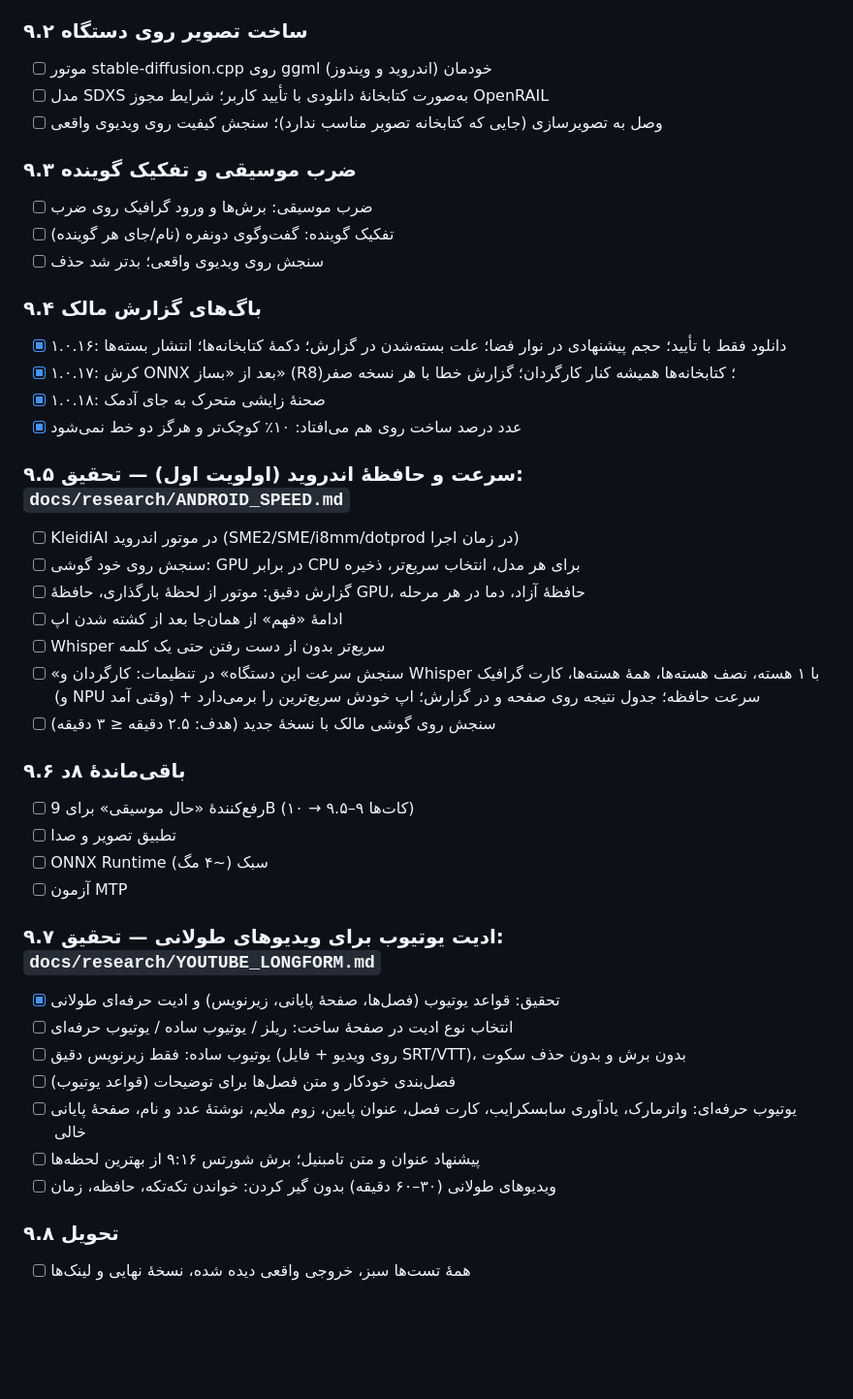
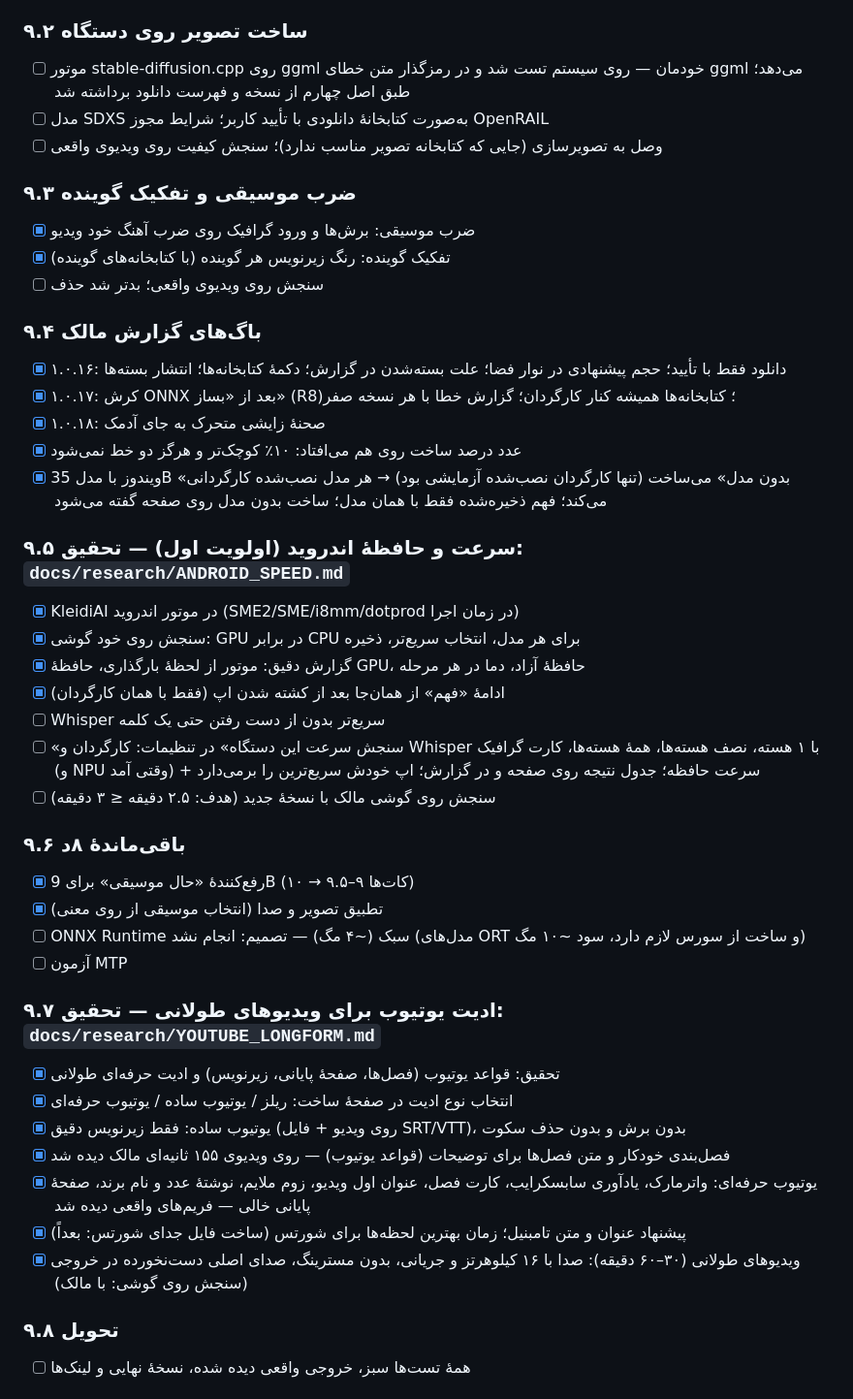
Before and after one commit to BehnamJalaliCo/Trimio, a Markdown page: docs/ROADMAP.md, the part around the change. Shown at 97% size. Drawn GitHub-style; blank space fills up the shorter version.

Commit message:
Phase 9 release: the installed director always directs, YouTube long-form edit, long videos on the phone
Roadmap ticks for what was tested on real footage; the image generator is left out (decision in
docs/research/PHASE9_PROGRESS.md).

Co-Authored-By: Claude Opus 5.5 <noreply@anthropic.com>
Claude-Session: https://claude.ai/code/session_01WTcB4sSZQc6YyqMcQz6mYT

```diff
--- a/docs/ROADMAP.md
+++ b/docs/ROADMAP.md
@@ -188,13 +188,13 @@
 - [ ] خروجی ۱۶:۹ و باز شدن در ادیتور
 
 ### ۹.۲ ساخت تصویر روی دستگاه
-- [ ] موتور stable-diffusion.cpp روی ggml خودمان (اندروید و ویندوز)
+- [ ] موتور stable-diffusion.cpp روی ggml خودمان — روی سیستم تست شد و در رمزگذار متن خطای ggml می‌دهد؛ طبق اصل چهارم از نسخه و فهرست دانلود برداشته شد
 - [ ] مدل SDXS به‌صورت کتابخانهٔ دانلودی با تأیید کاربر؛ شرایط مجوز OpenRAIL
 - [ ] وصل به تصویرسازی (جایی که کتابخانه تصویر مناسب ندارد)؛ سنجش کیفیت روی ویدیوی واقعی
 
 ### ۹.۳ ضرب موسیقی و تفکیک گوینده
-- [ ] ضرب موسیقی: برش‌ها و ورود گرافیک روی ضرب
-- [ ] تفکیک گوینده: گفت‌وگوی دونفره (نام/جای هر گوینده)
+- [x] ضرب موسیقی: برش‌ها و ورود گرافیک روی ضرب آهنگ خود ویدیو
+- [x] تفکیک گوینده: رنگ زیرنویس هر گوینده (با کتابخانه‌های گوینده)
 - [ ] سنجش روی ویدیوی واقعی؛ بدتر شد حذف
 
 ### ۹.۴ باگ‌های گزارش مالک
@@ -202,30 +202,31 @@
 - [x] ۱.۰.۱۷: کرش ONNX بعد از «بساز» (R8)؛ کتابخانه‌ها همیشه کنار کارگردان؛ گزارش خطا با هر نسخه صفر
 - [x] ۱.۰.۱۸: صحنهٔ زایشی متحرک به جای آدمک
 - [x] عدد درصد ساخت روی هم می‌افتاد: ۱۰٪ کوچک‌تر و هرگز دو خط نمی‌شود
+- [x] ویندوز با مدل 35B «بدون مدل» می‌ساخت (تنها کارگردان نصب‌شده آزمایشی بود) → هر مدل نصب‌شده کارگردانی می‌کند؛ فهم ذخیره‌شده فقط با همان مدل؛ ساخت بدون مدل روی صفحه گفته می‌شود
 
 ### ۹.۵ سرعت و حافظهٔ اندروید (اولویت اول) — تحقیق: `docs/research/ANDROID_SPEED.md`
-- [ ] KleidiAI در موتور اندروید (SME2/SME/i8mm/dotprod در زمان اجرا)
-- [ ] سنجش روی خود گوشی: GPU در برابر CPU برای هر مدل، انتخاب سریع‌تر، ذخیره
-- [ ] گزارش دقیق: موتور از لحظهٔ بارگذاری، حافظهٔ GPU، حافظهٔ آزاد، دما در هر مرحله
-- [ ] ادامهٔ «فهم» از همان‌جا بعد از کشته شدن اپ
+- [x] KleidiAI در موتور اندروید (SME2/SME/i8mm/dotprod در زمان اجرا)
+- [x] سنجش روی خود گوشی: GPU در برابر CPU برای هر مدل، انتخاب سریع‌تر، ذخیره
+- [x] گزارش دقیق: موتور از لحظهٔ بارگذاری، حافظهٔ GPU، حافظهٔ آزاد، دما در هر مرحله
+- [x] ادامهٔ «فهم» از همان‌جا بعد از کشته شدن اپ (فقط با همان کارگردان)
 - [ ] Whisper سریع‌تر بدون از دست رفتن حتی یک کلمه
 - [ ] «سنجش سرعت این دستگاه» در تنظیمات: کارگردان و Whisper با ۱ هسته، نصف هسته‌ها، همهٔ هسته‌ها، کارت گرافیک (و NPU وقتی آمد) + سرعت حافظه؛ جدول نتیجه روی صفحه و در گزارش؛ اپ خودش سریع‌ترین را برمی‌دارد
 - [ ] سنجش روی گوشی مالک با نسخهٔ جدید (هدف: ۲.۵ دقیقه ≤ ۳ دقیقه)
 
 ### ۹.۶ باقی‌ماندهٔ ۸د
-- [ ] رفع‌کنندهٔ «حال موسیقی» برای 9B (کات‌ها ۹–۹.۵ → ۱۰)
-- [ ] تطبیق تصویر و صدا
-- [ ] ONNX Runtime سبک (~۴ مگ)
+- [x] رفع‌کنندهٔ «حال موسیقی» برای 9B (کات‌ها ۹–۹.۵ → ۱۰)
+- [x] تطبیق تصویر و صدا (انتخاب موسیقی از روی معنی)
+- [ ] ONNX Runtime سبک (~۴ مگ) — تصمیم: انجام نشد (مدل‌های ORT و ساخت از سورس لازم دارد، سود ~۱۰ مگ)
 - [ ] آزمون MTP
 
 ### ۹.۷ ادیت یوتیوب برای ویدیوهای طولانی — تحقیق: `docs/research/YOUTUBE_LONGFORM.md`
 - [x] تحقیق: قواعد یوتیوب (فصل‌ها، صفحهٔ پایانی، زیرنویس) و ادیت حرفه‌ای طولانی
-- [ ] انتخاب نوع ادیت در صفحهٔ ساخت: ریلز / یوتیوب ساده / یوتیوب حرفه‌ای
-- [ ] یوتیوب ساده: فقط زیرنویس دقیق (روی ویدیو + فایل SRT/VTT)، بدون برش و بدون حذف سکوت
-- [ ] فصل‌بندی خودکار و متن فصل‌ها برای توضیحات (قواعد یوتیوب)
-- [ ] یوتیوب حرفه‌ای: واترمارک، یادآوری سابسکرایب، کارت فصل، عنوان پایین، زوم ملایم، نوشتهٔ عدد و نام، صفحهٔ پایانی خالی
-- [ ] پیشنهاد عنوان و متن تامبنیل؛ برش شورتس ۹:۱۶ از بهترین لحظه‌ها
-- [ ] ویدیوهای طولانی (۳۰–۶۰ دقیقه) بدون گیر کردن: خواندن تکه‌تکه، حافظه، زمان
+- [x] انتخاب نوع ادیت در صفحهٔ ساخت: ریلز / یوتیوب ساده / یوتیوب حرفه‌ای
+- [x] یوتیوب ساده: فقط زیرنویس دقیق (روی ویدیو + فایل SRT/VTT)، بدون برش و بدون حذف سکوت
+- [x] فصل‌بندی خودکار و متن فصل‌ها برای توضیحات (قواعد یوتیوب) — روی ویدیوی ۱۵۵ ثانیه‌ای مالک دیده شد
+- [x] یوتیوب حرفه‌ای: واترمارک، یادآوری سابسکرایب، کارت فصل، عنوان اول ویدیو، زوم ملایم، نوشتهٔ عدد و نام برند، صفحهٔ پایانی خالی — فریم‌های واقعی دیده شد
+- [x] پیشنهاد عنوان و متن تامبنیل؛ زمان بهترین لحظه‌ها برای شورتس (ساخت فایل جدای شورتس: بعداً)
+- [x] ویدیوهای طولانی (۳۰–۶۰ دقیقه): صدا با ۱۶ کیلوهرتز و جریانی، بدون مسترینگ، صدای اصلی دست‌نخورده در خروجی (سنجش روی گوشی: با مالک)
 
 ### ۹.۸ تحویل
 - [ ] همهٔ تست‌ها سبز، خروجی واقعی دیده شده، نسخهٔ نهایی و لینک‌ها
```
